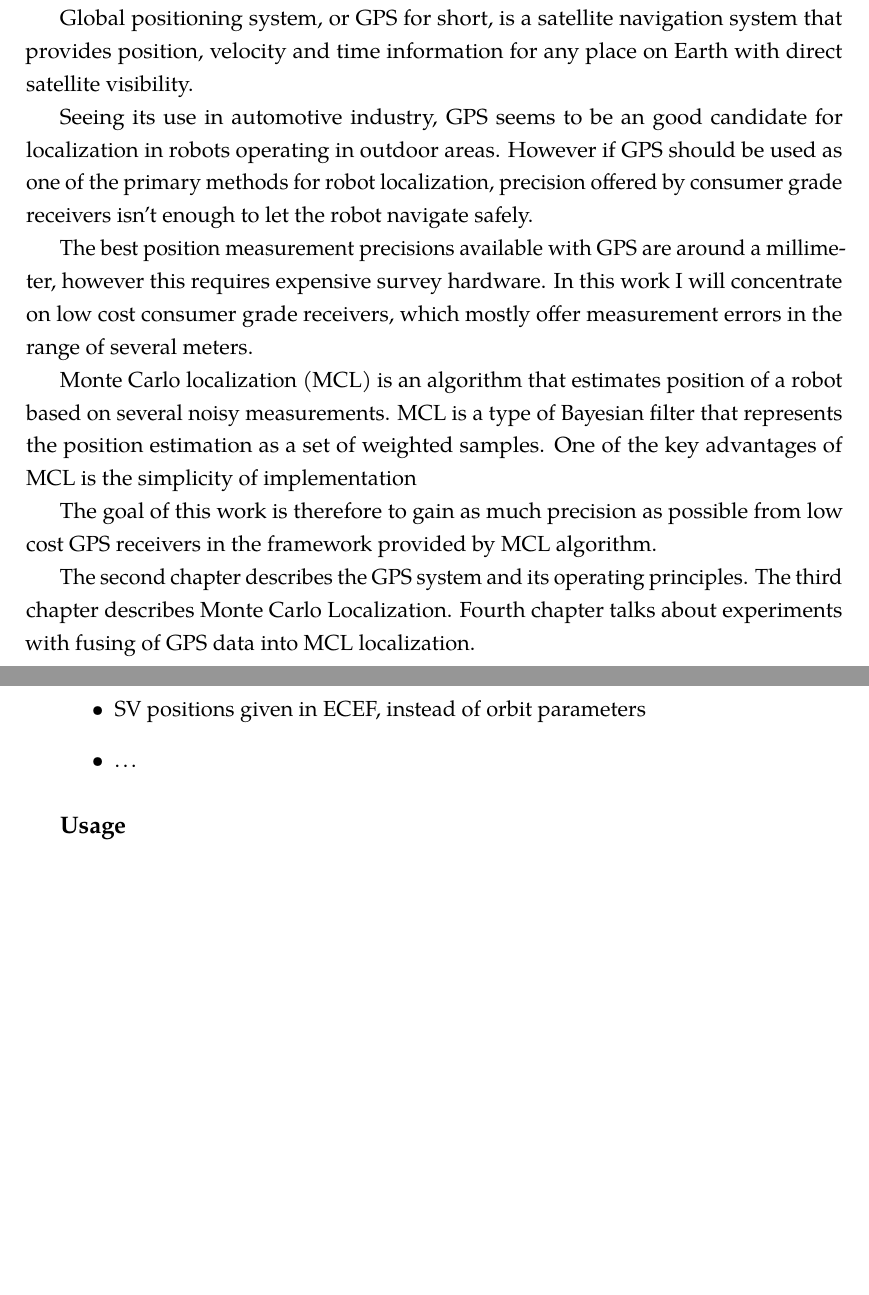
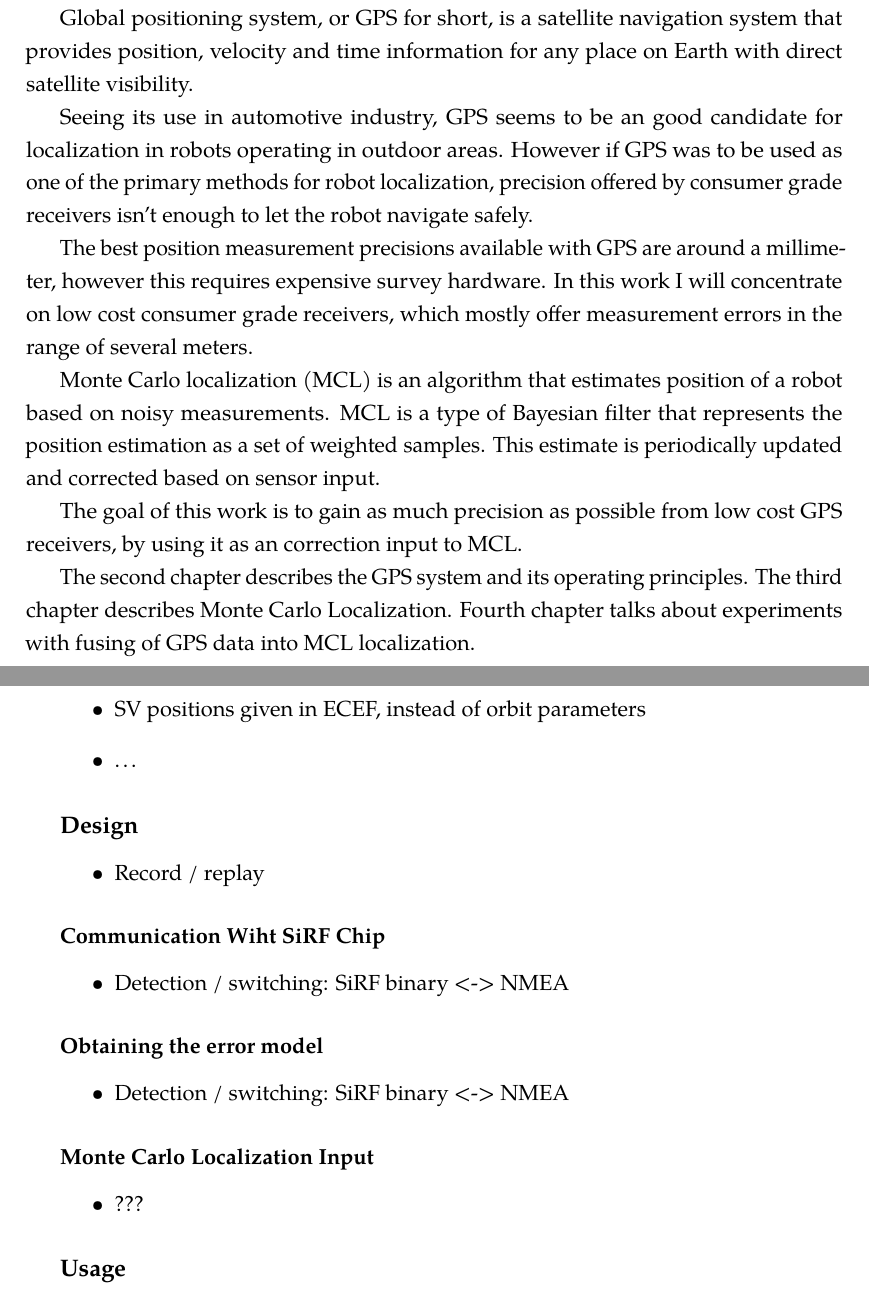
Before and after one commit to bluecube/thesis, a LaTeX thesis (text/thesis.tex, which reads text/tex/gps_and_mcl.tex, text/tex/introduction.tex): two parts of pages 7 and 14 of 17, joined at a grey line, cut so that both start at the same text, the shorter picture padded with empty space. Compiled offline with pdfLaTeX.

Commit message:
Last week's updates.

```diff
--- a/text/tex/gps_and_mcl.tex
+++ b/text/tex/gps_and_mcl.tex
@@ -54,6 +53,26 @@
 \item \ldots
 \end{itemize}
 
+\subsection{Design}
+\begin{itemize}
+\item Record / replay
+\end{itemize}
+
+\subsubsection{Communication Wiht SiRF Chip}
+\begin{itemize}
+\item Detection / switching: SiRF binary <-> NMEA
+\end{itemize}
+
+\subsubsection{Obtaining the error model}
+\begin{itemize}
+\item Detection / switching: SiRF binary <-> NMEA
+\end{itemize}
+
+\subsubsection{Monte Carlo Localization Input}
+\begin{itemize}
+\item ???
+\end{itemize}
+
 \subsection{Usage}
 \begin{itemize}
 \item Briefly describe the tools and what they do, how to launch them
--- a/text/tex/introduction.tex
+++ b/text/tex/introduction.tex
@@ -6,13 +6,16 @@ Outdoor robots may navigate large areas without detailed maps available, this li
 the usefulness of some sensors used for indoor localization, like laser range finders.
 This leaves a robot designer looking for alternative sensors.
 
+
+
+
 Global positioning system, or GPS for short, is a satellite navigation system that
 provides position, velocity and time information for any place on Earth with direct
 satellite visibility.
 
 Seeing its use in automotive industry, GPS seems to be an good candidate for
 localization in robots operating in outdoor areas.
-However if GPS should be used as one of the primary methods for robot localization,
+However if GPS was to be used as one of the primary methods for robot localization,
 precision offered by consumer grade receivers isn't enough to let the robot navigate safely.
 
 The best position measurement precisions available with GPS are around a millimeter,
@@ -21,14 +24,22 @@ In this work I will concentrate on low cost consumer grade receivers, which most
 offer measurement errors in the range of several meters.
 
 
+
+
 Monte Carlo localization (MCL) is an algorithm that estimates position of a robot
-based on several noisy measurements.
-MCL is a type of Bayesian filter that represents
-the position estimation as a set of weighted samples.
-One of the key advantages of MCL is the simplicity of implementation
+based on noisy measurements.
+MCL is a type of Bayesian filter that represents the position estimation as a
+set of weighted samples.
+This estimate is periodically updated and corrected based on sensor input.
 
-The goal of this work is therefore to gain as much precision as possible from low cost
-GPS receivers in the framework provided by MCL algorithm.
+
+
+
+The goal of this work is to gain as much precision as possible from low cost
+GPS receivers, by using it as an correction input to MCL.
+
+
+
 
 The second chapter describes the GPS system and its operating principles.
 The third chapter describes Monte Carlo Localization.
```
Also changed, not shown: text/tex/mcl.tex (+10 -0 lines), text/tex/gps_and_mcl.tex (1 more changed lines).
